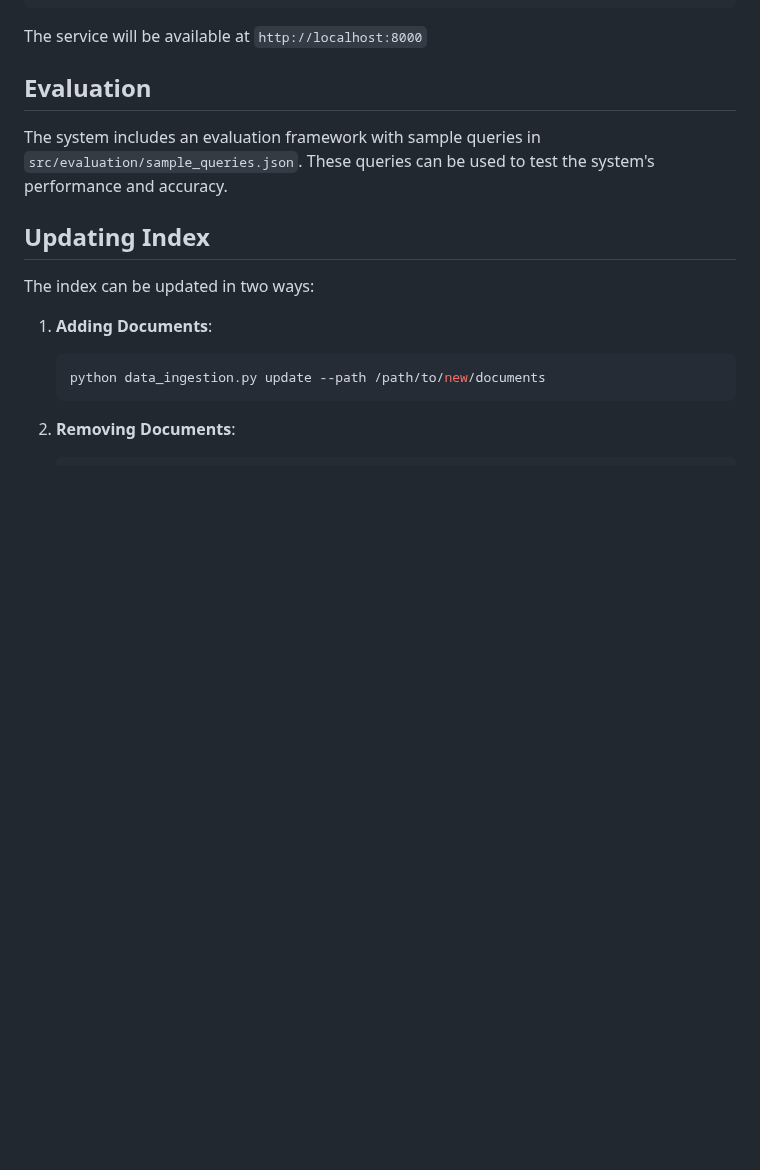
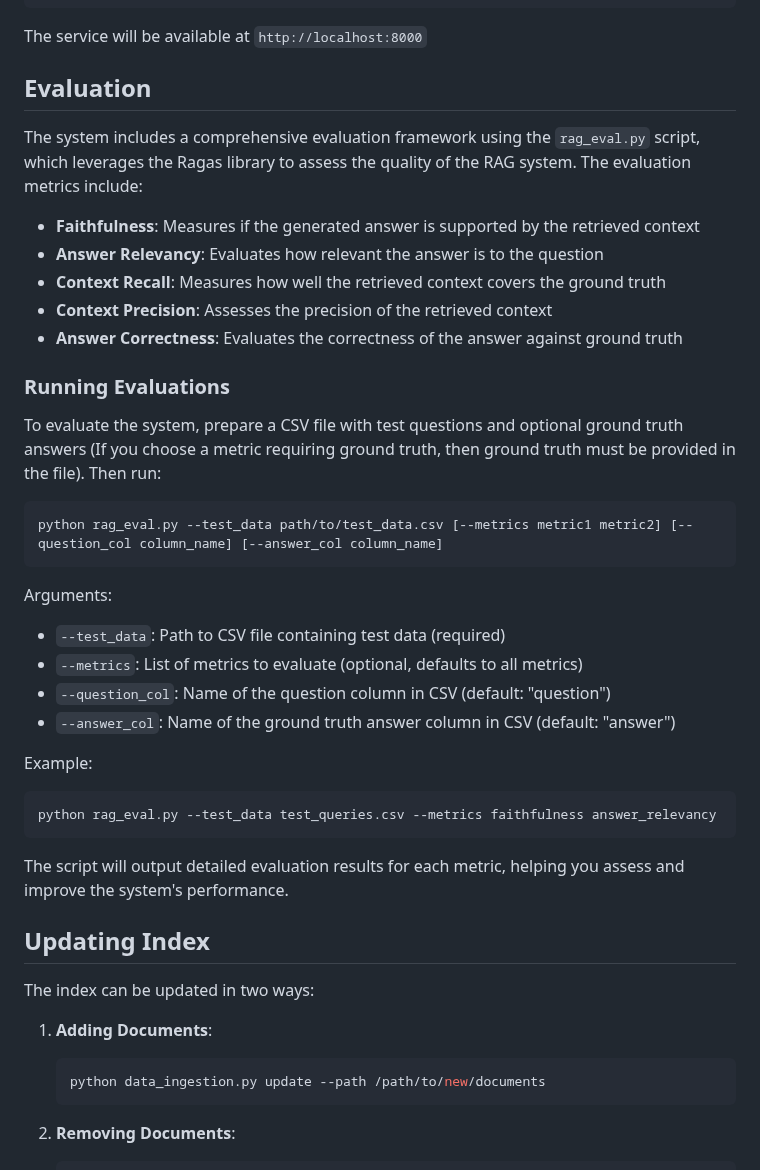
Before and after one commit to draculayuan/adk_rag, a Markdown page: README.md, the part around the change. Rendered like a GitHub page; blank space fills up the shorter version.

````diff
--- a/README.md
+++ b/README.md
@@ -108,7 +108,34 @@ The service will be available at `http://localhost:8000`
 
 ## Evaluation
 
-The system includes an evaluation framework with sample queries in `src/evaluation/sample_queries.json`. These queries can be used to test the system's performance and accuracy.
+The system includes a comprehensive evaluation framework using the `rag_eval.py` script, which leverages the Ragas library to assess the quality of the RAG system. The evaluation metrics include:
+
+- **Faithfulness**: Measures if the generated answer is supported by the retrieved context
+- **Answer Relevancy**: Evaluates how relevant the answer is to the question
+- **Context Recall**: Measures how well the retrieved context covers the ground truth
+- **Context Precision**: Assesses the precision of the retrieved context
+- **Answer Correctness**: Evaluates the correctness of the answer against ground truth
+
+### Running Evaluations
+
+To evaluate the system, prepare a CSV file with test questions and optional ground truth answers (If you choose a metric requiring ground truth, then ground truth must be provided in the file). Then run:
+
+```bash
+python rag_eval.py --test_data path/to/test_data.csv [--metrics metric1 metric2] [--question_col column_name] [--answer_col column_name]
+```
+
+Arguments:
+- `--test_data`: Path to CSV file containing test data (required)
+- `--metrics`: List of metrics to evaluate (optional, defaults to all metrics)
+- `--question_col`: Name of the question column in CSV (default: "question")
+- `--answer_col`: Name of the ground truth answer column in CSV (default: "answer")
+
+Example:
+```bash
+python rag_eval.py --test_data test_queries.csv --metrics faithfulness answer_relevancy
+```
+
+The script will output detailed evaluation results for each metric, helping you assess and improve the system's performance.
 
 ## Updating Index
 
````
